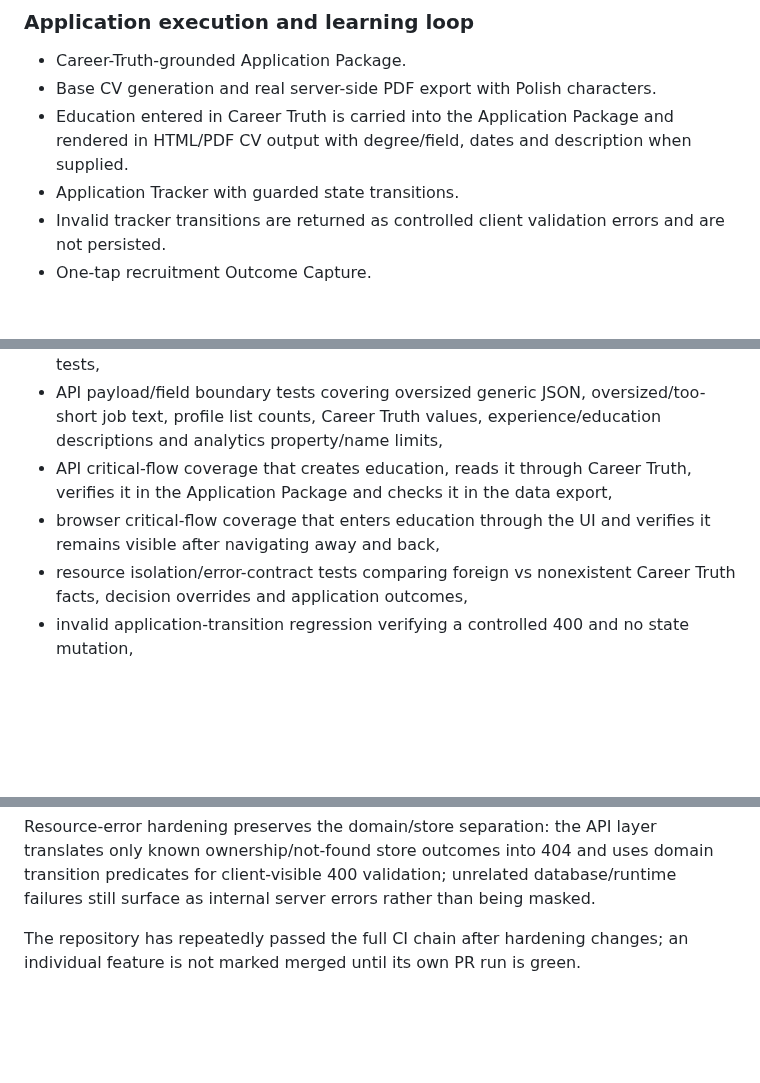
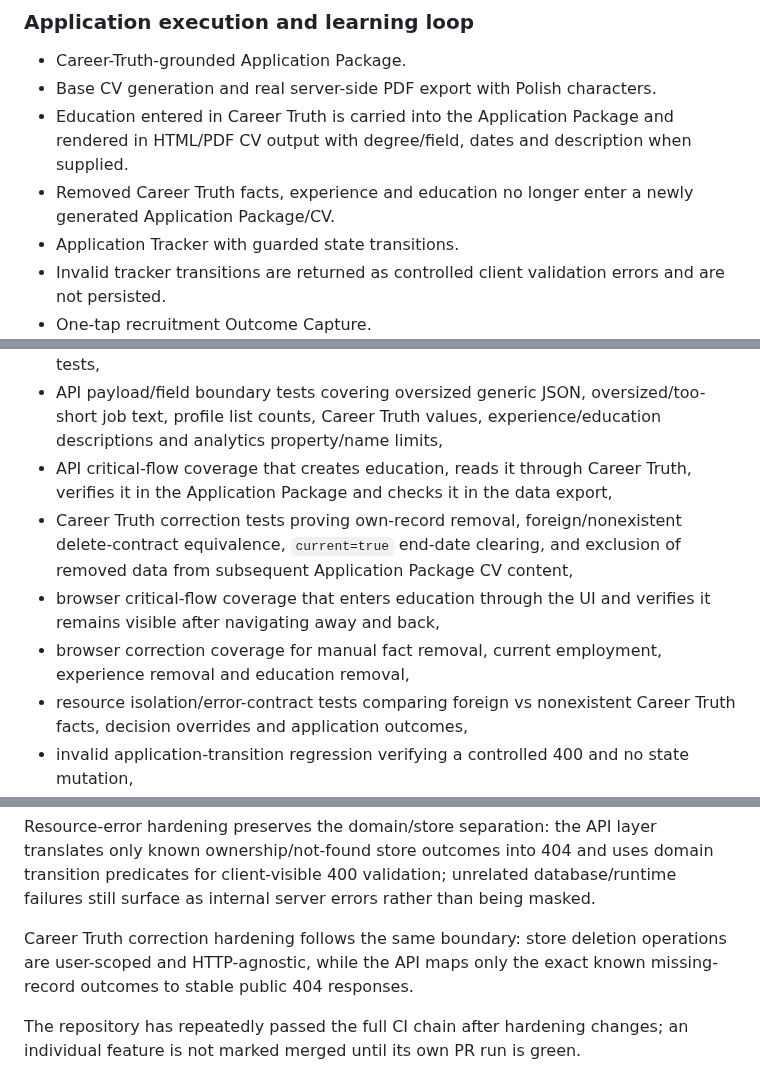
Before and after one commit to eagleblastmusic-lgtm/Job, a Markdown page: IMPLEMENTATION_STATUS.md, 3 parts joined by grey strips. Drawn GitHub-style; blank space fills up the shorter version.

```diff
--- a/IMPLEMENTATION_STATUS.md
+++ b/IMPLEMENTATION_STATUS.md
@@ -42,6 +44,7 @@ The core candidate journey is implemented and repeatedly green in GitHub CI. Lat
 - Career-Truth-grounded Application Package.
 - Base CV generation and real server-side PDF export with Polish characters.
 - Education entered in Career Truth is carried into the Application Package and rendered in HTML/PDF CV output with degree/field, dates and description when supplied.
+- Removed Career Truth facts, experience and education no longer enter a newly generated Application Package/CV.
 - Application Tracker with guarded state transitions.
 - Invalid tracker transitions are returned as controlled client validation errors and are not persisted.
 - One-tap recruitment Outcome Capture.
@@ -119,7 +123,9 @@ GitHub CI currently gates merges on:
 - proxy trust, Fetch Metadata, API cache-control and transport-header regression tests,
 - API payload/field boundary tests covering oversized generic JSON, oversized/too-short job text, profile list counts, Career Truth values, experience/education descriptions and analytics property/name limits,
 - API critical-flow coverage that creates education, reads it through Career Truth, verifies it in the Application Package and checks it in the data export,
+- Career Truth correction tests proving own-record removal, foreign/nonexistent delete-contract equivalence, `current=true` end-date clearing, and exclusion of removed data from subsequent Application Package CV content,
 - browser critical-flow coverage that enters education through the UI and verifies it remains visible after navigating away and back,
+- browser correction coverage for manual fact removal, current employment, experience removal and education removal,
 - resource isolation/error-contract tests comparing foreign vs nonexistent Career Truth facts, decision overrides and application outcomes,
 - invalid application-transition regression verifying a controlled 400 and no state mutation,
 - semantic backup/restore exercise,
@@ -140,6 +146,8 @@ The HTTP hardening work also exposed and fixed an existing configuration defect:
 The input-boundary work also closes a prior error-contract gap: too-short pasted job text is rejected as a controlled client validation error before `parseJobText` can throw a generic server-side exception.
 
 Resource-error hardening preserves the domain/store separation: the API layer translates only known ownership/not-found store outcomes into 404 and uses domain transition predicates for client-visible 400 validation; unrelated database/runtime failures still surface as internal server errors rather than being masked.
+
+Career Truth correction hardening follows the same boundary: store deletion operations are user-scoped and HTTP-agnostic, while the API maps only the exact known missing-record outcomes to stable public 404 responses.
 
 The repository has repeatedly passed the full CI chain after hardening changes; an individual feature is not marked merged until its own PR run is green.
 
```
Also changed, not shown: other parts of IMPLEMENTATION_STATUS.md (+6 -2 lines).
